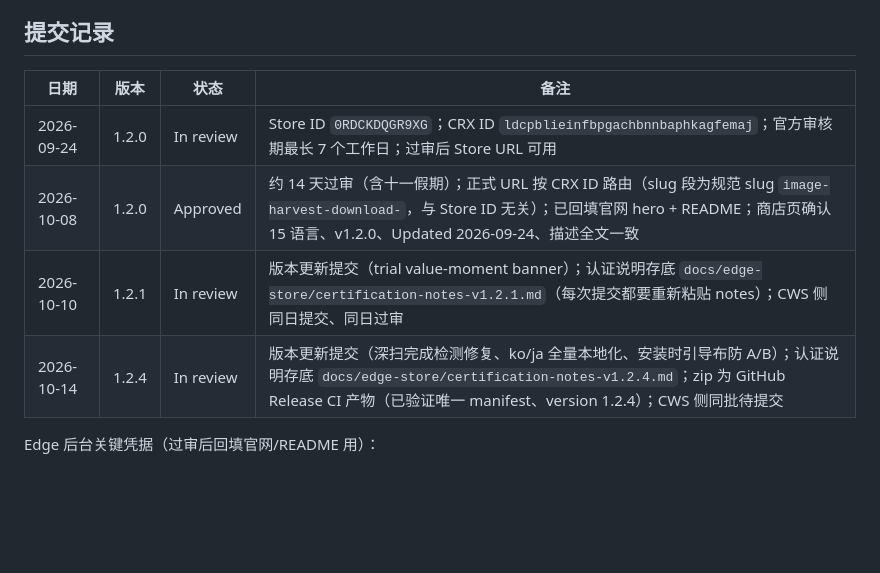
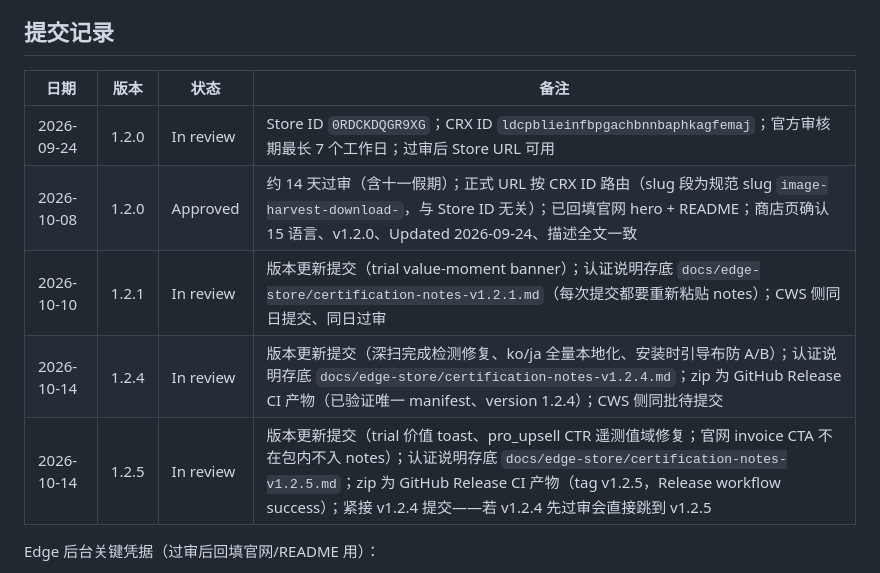
Before and after one commit to zbw-zbw/image-harvest, a Markdown page: docs/edge-store/submission-checklist.md, the part around the change. Drawn GitHub-style; blank space fills up the shorter version.

```diff
--- a/docs/edge-store/submission-checklist.md
+++ b/docs/edge-store/submission-checklist.md
@@ -40,12 +40,13 @@
 
 ## 提交记录
 
-| 日期       | 版本  | 状态      | 备注                                                                                                                                                                                                                        |
-| ---------- | ----- | --------- | --------------------------------------------------------------------------------------------------------------------------------------------------------------------------------------------------------------------------- |
-| 2026-09-24 | 1.2.0 | In review | Store ID `0RDCKDQGR9XG`；CRX ID `ldcpblieinfbpgachbnnbaphkagfemaj`；官方审核期最长 7 个工作日；过审后 Store URL 可用                                                                                                        |
-| 2026-10-08 | 1.2.0 | Approved  | 约 14 天过审（含十一假期）；正式 URL 按 CRX ID 路由（slug 段为规范 slug `image-harvest-download-`，与 Store ID 无关）；已回填官网 hero + README；商店页确认 15 语言、v1.2.0、Updated 2026-09-24、描述全文一致               |
-| 2026-10-10 | 1.2.1 | In review | 版本更新提交（trial value-moment banner）；认证说明存底 `docs/edge-store/certification-notes-v1.2.1.md`（每次提交都要重新粘贴 notes）；CWS 侧同日提交、同日过审                                                             |
-| 2026-10-14 | 1.2.4 | In review | 版本更新提交（深扫完成检测修复、ko/ja 全量本地化、安装时引导布防 A/B）；认证说明存底 `docs/edge-store/certification-notes-v1.2.4.md`；zip 为 GitHub Release CI 产物（已验证唯一 manifest、version 1.2.4）；CWS 侧同批待提交 |
+| 日期       | 版本  | 状态      | 备注                                                                                                                                                                                                                                                                                         |
+| ---------- | ----- | --------- | -------------------------------------------------------------------------------------------------------------------------------------------------------------------------------------------------------------------------------------------------------------------------------------------- |
+| 2026-09-24 | 1.2.0 | In review | Store ID `0RDCKDQGR9XG`；CRX ID `ldcpblieinfbpgachbnnbaphkagfemaj`；官方审核期最长 7 个工作日；过审后 Store URL 可用                                                                                                                                                                         |
+| 2026-10-08 | 1.2.0 | Approved  | 约 14 天过审（含十一假期）；正式 URL 按 CRX ID 路由（slug 段为规范 slug `image-harvest-download-`，与 Store ID 无关）；已回填官网 hero + README；商店页确认 15 语言、v1.2.0、Updated 2026-09-24、描述全文一致                                                                                |
+| 2026-10-10 | 1.2.1 | In review | 版本更新提交（trial value-moment banner）；认证说明存底 `docs/edge-store/certification-notes-v1.2.1.md`（每次提交都要重新粘贴 notes）；CWS 侧同日提交、同日过审                                                                                                                              |
+| 2026-10-14 | 1.2.4 | In review | 版本更新提交（深扫完成检测修复、ko/ja 全量本地化、安装时引导布防 A/B）；认证说明存底 `docs/edge-store/certification-notes-v1.2.4.md`；zip 为 GitHub Release CI 产物（已验证唯一 manifest、version 1.2.4）；CWS 侧同批待提交                                                                  |
+| 2026-10-14 | 1.2.5 | In review | 版本更新提交（trial 价值 toast、pro_upsell CTR 遥测值域修复；官网 invoice CTA 不在包内不入 notes）；认证说明存底 `docs/edge-store/certification-notes-v1.2.5.md`；zip 为 GitHub Release CI 产物（tag v1.2.5，Release workflow success）；紧接 v1.2.4 提交——若 v1.2.4 先过审会直接跳到 v1.2.5 |
 
 Edge 后台关键凭据（过审后回填官网/README 用）：
 
```
Also changed, not shown: docs/edge-store/certification-notes-v1.2.5.md (added, +29 -0 lines).
